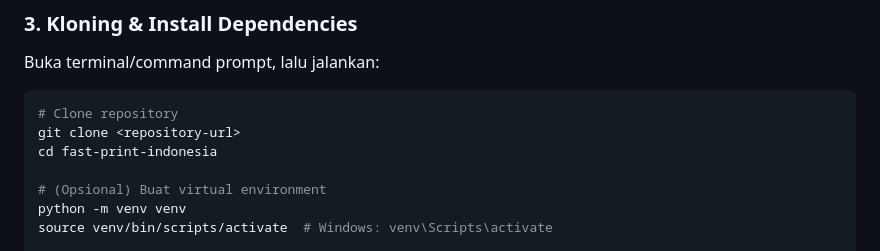
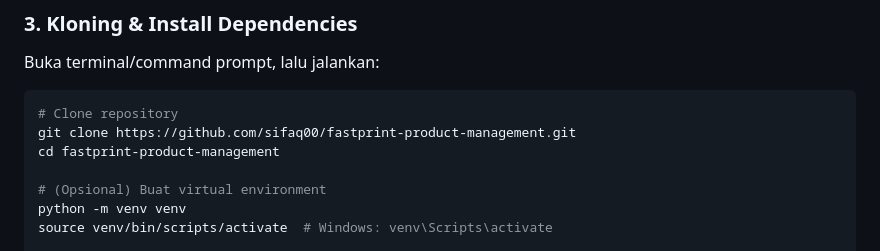
Before and after one commit to sifaq00/fastprint-product-management, a Markdown page: README.md, the part around the change. Rendered like a GitHub page.

````diff
--- a/README.md
+++ b/README.md
@@ -62,8 +62,8 @@ Buka terminal/command prompt, lalu jalankan:
 
 ```bash
 # Clone repository
-git clone <repository-url>
-cd fast-print-indonesia
+git clone https://github.com/sifaq00/fastprint-product-management.git
+cd fastprint-product-management
 
 # (Opsional) Buat virtual environment
 python -m venv venv
````
